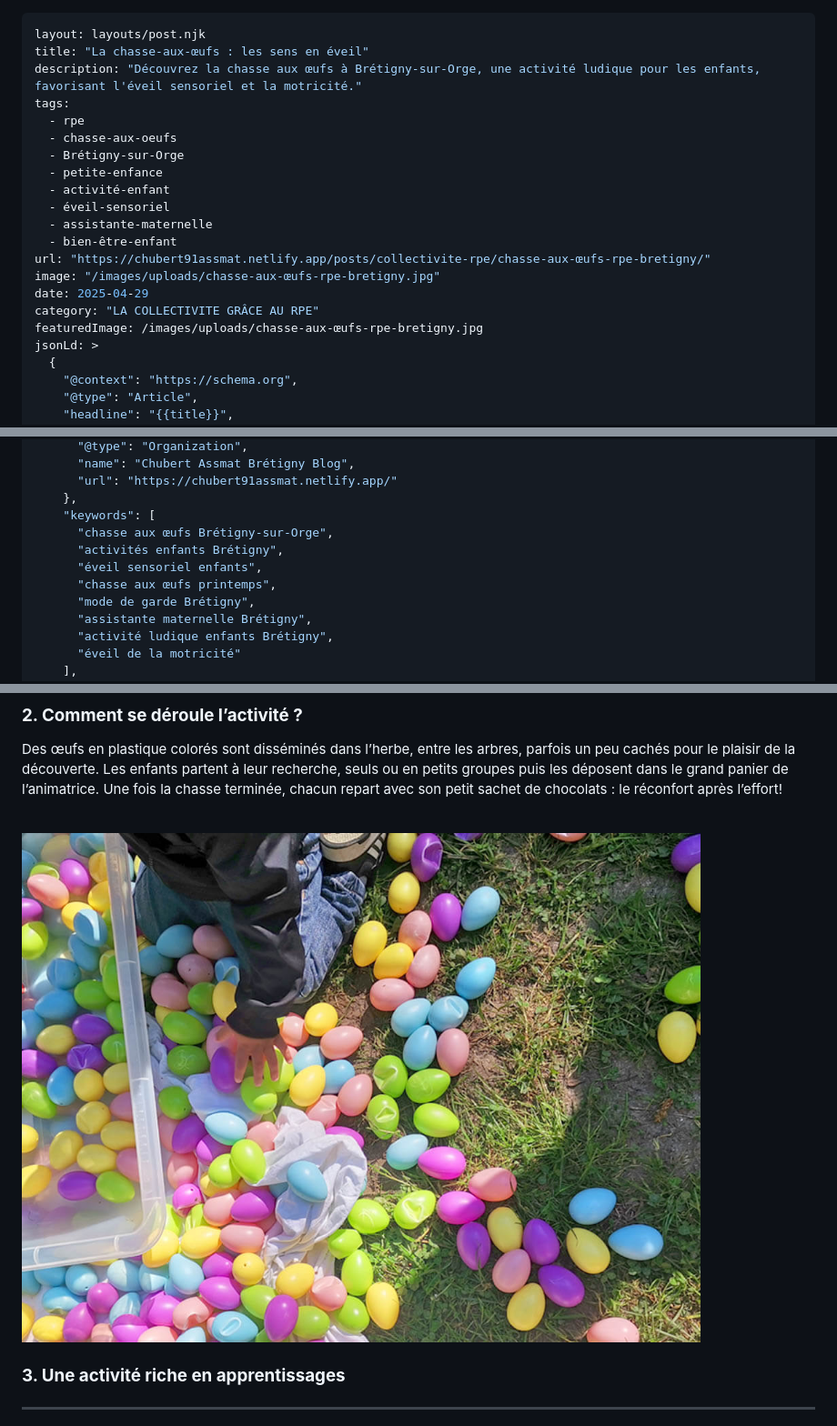
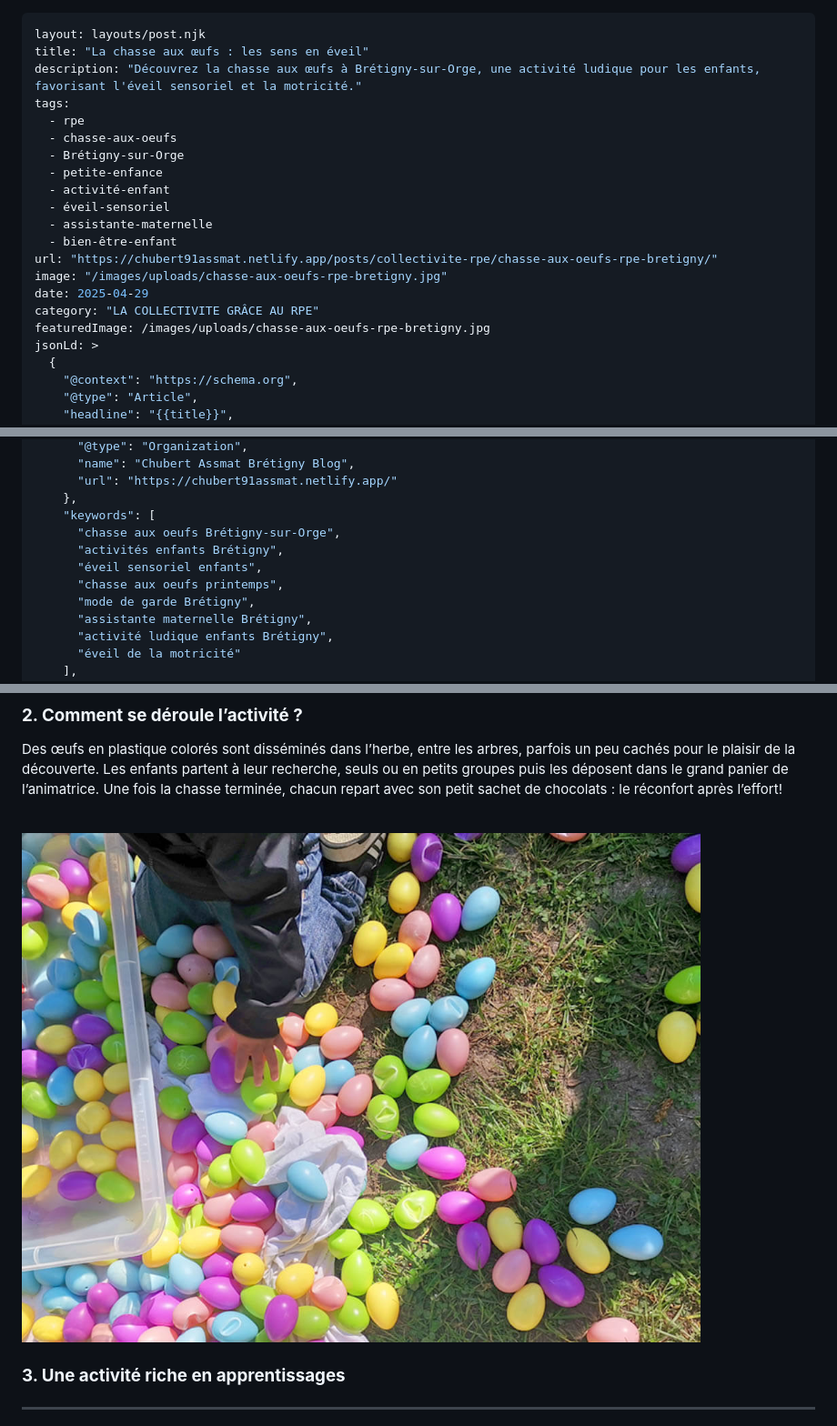
Before and after one commit to Celinahub/audit-sauvegarde-blog-assmat-eleventy, a Markdown page: posts/collectivite-rpe/chasse-aux-oeufs-bretigny.md, 3 parts joined by grey strips. Shown: that part at 91% size. Drawn GitHub-style.

Commit message:
correction syntaxe oeufs article

```diff
--- a/posts/collectivite-rpe/chasse-aux-œufs-bretigny.md
+++ b/posts/collectivite-rpe/chasse-aux-oeufs-bretigny.md
@@ -1,6 +1,6 @@
 ---
 layout: layouts/post.njk
-title: "La chasse-aux-œufs : les sens en éveil"
+title: "La chasse aux œufs : les sens en éveil"
 description: "Découvrez la chasse aux œufs à Brétigny-sur-Orge, une activité ludique pour les enfants, favorisant l'éveil sensoriel et la motricité."
 tags:
   - rpe
@@ -11,11 +11,11 @@ tags:
   - éveil-sensoriel
   - assistante-maternelle
   - bien-être-enfant
-url: "https://chubert91assmat.netlify.app/posts/collectivite-rpe/chasse-aux-œufs-rpe-bretigny/"
-image: "/images/uploads/chasse-aux-œufs-rpe-bretigny.jpg"
+url: "https://chubert91assmat.netlify.app/posts/collectivite-rpe/chasse-aux-oeufs-rpe-bretigny/"
+image: "/images/uploads/chasse-aux-oeufs-rpe-bretigny.jpg"
 date: 2025-04-29
 category: "LA COLLECTIVITE GRÂCE AU RPE"
-featuredImage: /images/uploads/chasse-aux-œufs-rpe-bretigny.jpg
+featuredImage: /images/uploads/chasse-aux-oeufs-rpe-bretigny.jpg
 jsonLd: >
   {
     "@context": "https://schema.org",
@@ -35,10 +35,10 @@ jsonLd: >
       "url": "https://chubert91assmat.netlify.app/"
     },
     "keywords": [
-      "chasse aux œufs Brétigny-sur-Orge",
+      "chasse aux oeufs Brétigny-sur-Orge",
       "activités enfants Brétigny",
       "éveil sensoriel enfants",
-      "chasse aux œufs printemps",
+      "chasse aux oeufs printemps",
       "mode de garde Brétigny",
       "assistante maternelle Brétigny",
       "activité ludique enfants Brétigny",
@@ -79,7 +79,7 @@ Une fois la chasse terminée, chacun repart avec son petit sachet de chocolats :
 
 <br>
 
-![Assistante maternelle à Brétigny-sur-Orge – les œufs sont disposés sur l'herbe en vrac](/images/uploads/chasse-aux-œufs-bretigny.jpg)
+![Assistante maternelle à Brétigny-sur-Orge – les oeufs sont disposés sur l'herbe en vrac](/images/uploads/chasse-aux-oeufs-bretigny.jpg)
 
 ### **<span id="apprentissage">3. Une activité riche en apprentissages</span>**
 
```
Also changed, not shown: other parts of posts/collectivite-rpe/chasse-aux-oeufs-bretigny.md (+1 -1 lines), images/uploads/chasse-aux-oeufs-bretigny.jpg (renamed from images/uploads/chasse-aux-œufs-bretigny.jpg), images/uploads/chasse-aux-oeufs-bretigny91.jpg (renamed from images/uploads/chasse-aux-œufs-bretigny91.jpg), images/uploads/chasse-aux-oeufs-rpe-bretigny.jpg (renamed from images/uploads/chasse-aux-œufs-rpe-bretigny.jpg).
